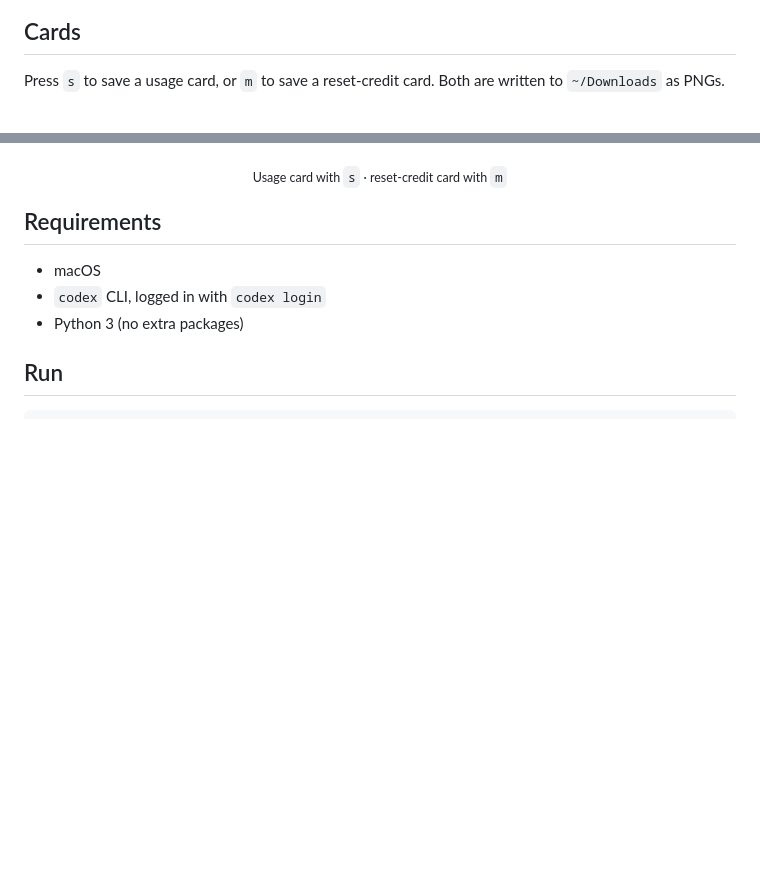
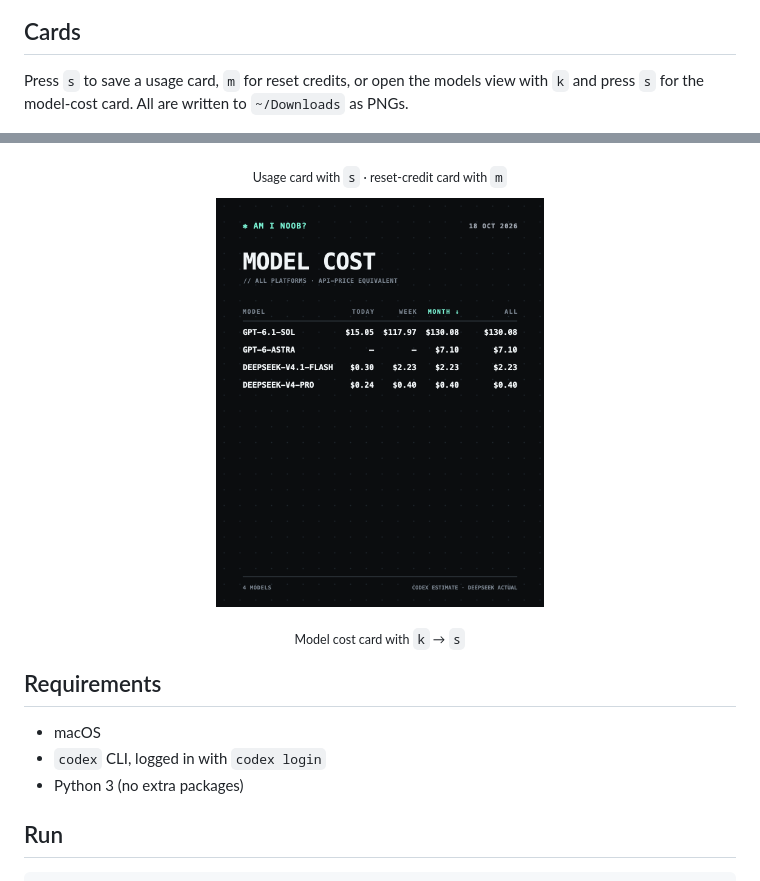
Before and after one commit to noobsolo/noob, a Markdown page: README.md, 2 parts joined by grey strips. Rendered like a GitHub page; pictures changed too: assets/models-card.png (added); blank space fills up the shorter version.

Commit message:
Add model cost card to README gallery

```diff
--- a/README.md
+++ b/README.md
@@ -18,7 +18,7 @@ Per-model breakdown with `k`:
 
 ## Cards
 
-Press `s` to save a usage card, or `m` to save a reset-credit card. Both are written to `~/Downloads` as PNGs.
+Press `s` to save a usage card, `m` for reset credits, or open the models view with `k` and press `s` for the model-cost card. All are written to `~/Downloads` as PNGs.
 
 <p align="center">
   <a href="assets/card-usage.png"><img src="assets/card-usage.png" width="46%" alt="noob usage card"></a>
@@ -26,6 +26,11 @@ Press `s` to save a usage card, or `m` to save a reset-credit card. Both are wri
   <a href="assets/card-reset.png"><img src="assets/card-reset.png" width="46%" alt="noob reset-credit card"></a>
 </p>
 <p align="center"><sub>Usage card with <code>s</code> · reset-credit card with <code>m</code></sub></p>
+
+<p align="center">
+  <a href="assets/models-card.png"><img src="assets/models-card.png" width="46%" alt="noob model cost card"></a>
+</p>
+<p align="center"><sub>Model cost card with <code>k</code> → <code>s</code></sub></p>
 
 ## Requirements
 
```
